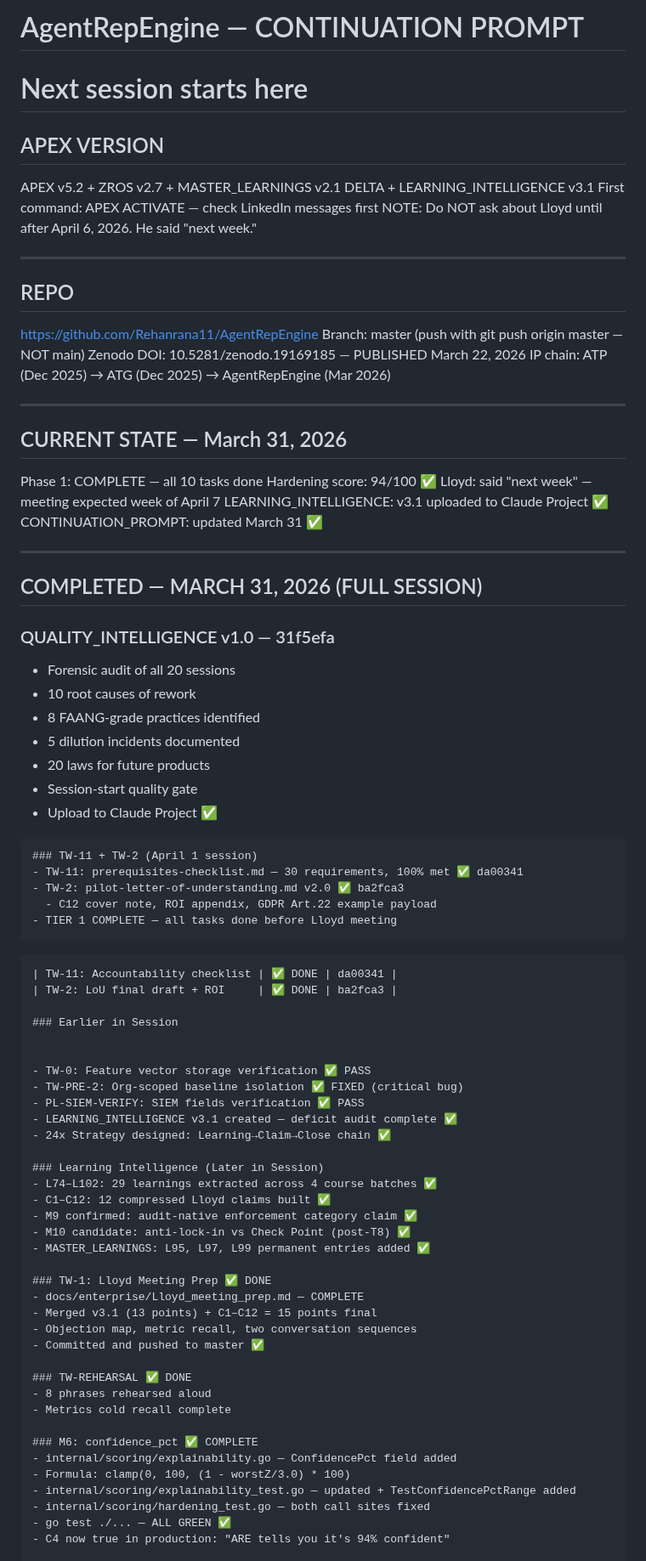
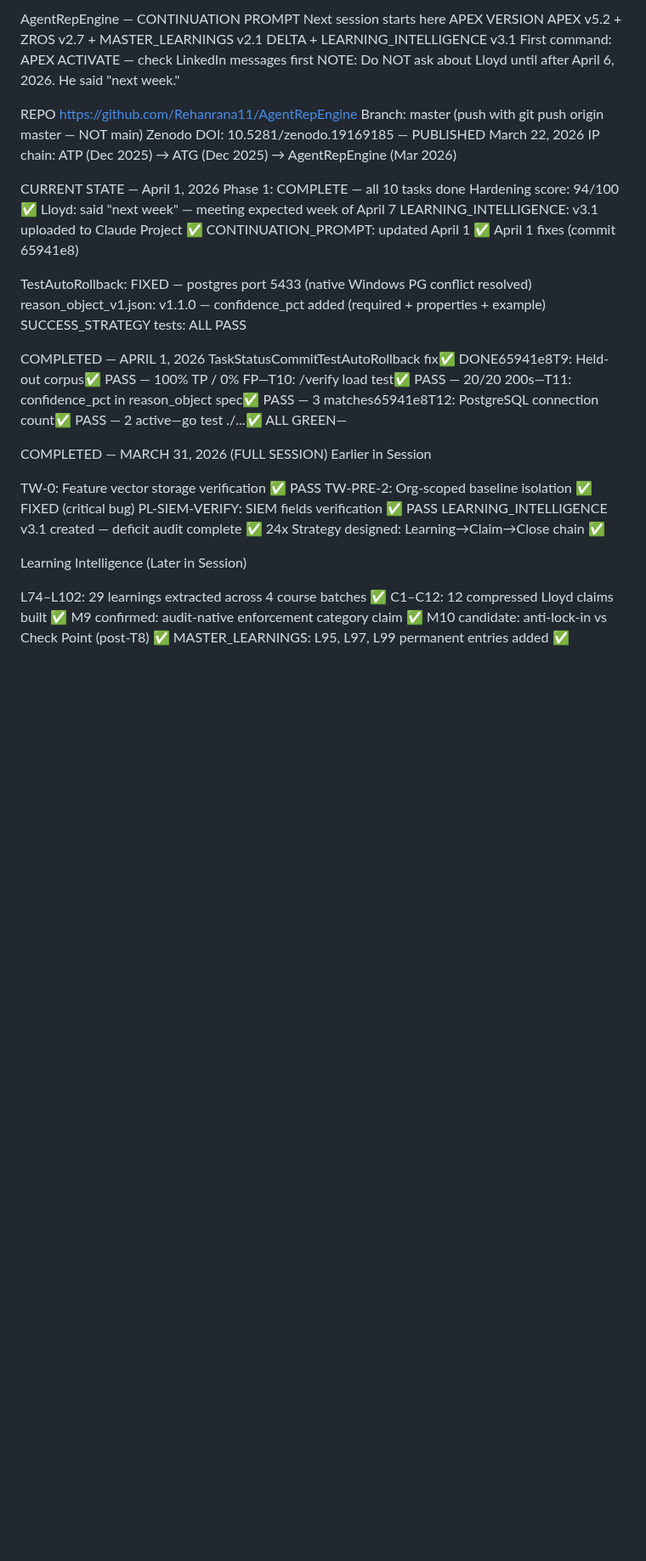
Before and after one commit to Rmasood1122/AgentRepEngine, a Markdown page: CONTINUATION_PROMPT.md, the part around one of its changes. Shown at 85% size. Drawn GitHub-style; blank space fills up the shorter version.

Commit message:
chore: update CONTINUATION_PROMPT April 1 — SUCCESS_STRATEGY complete, all Tier 1 done

````diff
--- a/CONTINUATION_PROMPT.md
+++ b/CONTINUATION_PROMPT.md
@@ -1,84 +1,46 @@
-# AgentRepEngine — CONTINUATION PROMPT
-# Next session starts here
-
-## APEX VERSION
+AgentRepEngine — CONTINUATION PROMPT
+Next session starts here
+APEX VERSION
 APEX v5.2 + ZROS v2.7 + MASTER_LEARNINGS v2.1 DELTA + LEARNING_INTELLIGENCE v3.1
 First command: APEX ACTIVATE — check LinkedIn messages first
 NOTE: Do NOT ask about Lloyd until after April 6, 2026. He said "next week."
 
----
-
-## REPO
+REPO
 https://github.com/Rehanrana11/AgentRepEngine
 Branch: master (push with git push origin master — NOT main)
 Zenodo DOI: 10.5281/zenodo.19169185 — PUBLISHED March 22, 2026
 IP chain: ATP (Dec 2025) → ATG (Dec 2025) → AgentRepEngine (Mar 2026)
 
----
-
-## CURRENT STATE — March 31, 2026
-
+CURRENT STATE — April 1, 2026
 Phase 1: COMPLETE — all 10 tasks done
 Hardening score: 94/100 ✅
 Lloyd: said "next week" — meeting expected week of April 7
 LEARNING_INTELLIGENCE: v3.1 uploaded to Claude Project ✅
-CONTINUATION_PROMPT: updated March 31 ✅
+CONTINUATION_PROMPT: updated April 1 ✅
+April 1 fixes (commit 65941e8)
 
----
-
-## COMPLETED — MARCH 31, 2026 (FULL SESSION)
-
-### QUALITY_INTELLIGENCE v1.0 — 31f5efa
-- Forensic audit of all 20 sessions
-- 10 root causes of rework
-- 8 FAANG-grade practices identified
-- 5 dilution incidents documented
-- 20 laws for future products
-- Session-start quality gate
-- Upload to Claude Project ✅
-
-```
-### TW-11 + TW-2 (April 1 session)
-- TW-11: prerequisites-checklist.md — 30 requirements, 100% met ✅ da00341
-- TW-2: pilot-letter-of-understanding.md v2.0 ✅ ba2fca3
-  - C12 cover note, ROI appendix, GDPR Art.22 example payload
-- TIER 1 COMPLETE — all tasks done before Lloyd meeting
-```
-```
-| TW-11: Accountability checklist | ✅ DONE | da00341 |
-| TW-2: LoU final draft + ROI     | ✅ DONE | ba2fca3 |
-
-### Earlier in Session
+TestAutoRollback: FIXED — postgres port 5433 (native Windows PG conflict resolved)
+reason_object_v1.json: v1.1.0 — confidence_pct added (required + properties + example)
+SUCCESS_STRATEGY tests: ALL PASS
 
 
-- TW-0: Feature vector storage verification ✅ PASS
-- TW-PRE-2: Org-scoped baseline isolation ✅ FIXED (critical bug)
-- PL-SIEM-VERIFY: SIEM fields verification ✅ PASS
-- LEARNING_INTELLIGENCE v3.1 created — deficit audit complete ✅
-- 24x Strategy designed: Learning→Claim→Close chain ✅
+COMPLETED — APRIL 1, 2026
+TaskStatusCommitTestAutoRollback fix✅ DONE65941e8T9: Held-out corpus✅ PASS — 100% TP / 0% FP—T10: /verify load test✅ PASS — 20/20 200s—T11: confidence_pct in reason_object spec✅ PASS — 3 matches65941e8T12: PostgreSQL connection count✅ PASS — 2 active—go test ./...✅ ALL GREEN—
 
-### Learning Intelligence (Later in Session)
-- L74–L102: 29 learnings extracted across 4 course batches ✅
-- C1–C12: 12 compressed Lloyd claims built ✅
-- M9 confirmed: audit-native enforcement category claim ✅
-- M10 candidate: anti-lock-in vs Check Point (post-T8) ✅
-- MASTER_LEARNINGS: L95, L97, L99 permanent entries added ✅
+COMPLETED — MARCH 31, 2026 (FULL SESSION)
+Earlier in Session
 
-### TW-1: Lloyd Meeting Prep ✅ DONE
-- docs/enterprise/Lloyd_meeting_prep.md — COMPLETE
-- Merged v3.1 (13 points) + C1–C12 = 15 points final
-- Objection map, metric recall, two conversation sequences
-- Committed and pushed to master ✅
+TW-0: Feature vector storage verification ✅ PASS
+TW-PRE-2: Org-scoped baseline isolation ✅ FIXED (critical bug)
+PL-SIEM-VERIFY: SIEM fields verification ✅ PASS
+LEARNING_INTELLIGENCE v3.1 created — deficit audit complete ✅
+24x Strategy designed: Learning→Claim→Close chain ✅
 
-### TW-REHEARSAL ✅ DONE
-- 8 phrases rehearsed aloud
-- Metrics cold recall complete
+Learning Intelligence (Later in Session)
 
-### M6: confidence_pct ✅ COMPLETE
-- internal/scoring/explainability.go — ConfidencePct field added
-- Formula: clamp(0, 100, (1 - worstZ/3.0) * 100)
-- internal/scoring/explainability_test.go — updated + TestConfidencePctRange added
-- internal/scoring/hardening_test.go — both call sites fixed
-- go test ./... — ALL GREEN ✅
-- C4 now true in production: "ARE tells you it's 94% confident"
+L74–L102: 29 learnings extracted across 4 course batches ✅
+C1–C12: 12 compressed Lloyd claims built ✅
+M9 confirmed: audit-native enforcement category claim ✅
+M10 candidate: anti-lock-in vs Check Point (post-T8) ✅
+MASTER_LEARNINGS: L95, L97, L99 permanent entries added ✅
 
````
Also changed, not shown: other parts of CONTINUATION_PROMPT.md (+73 -153 lines).
